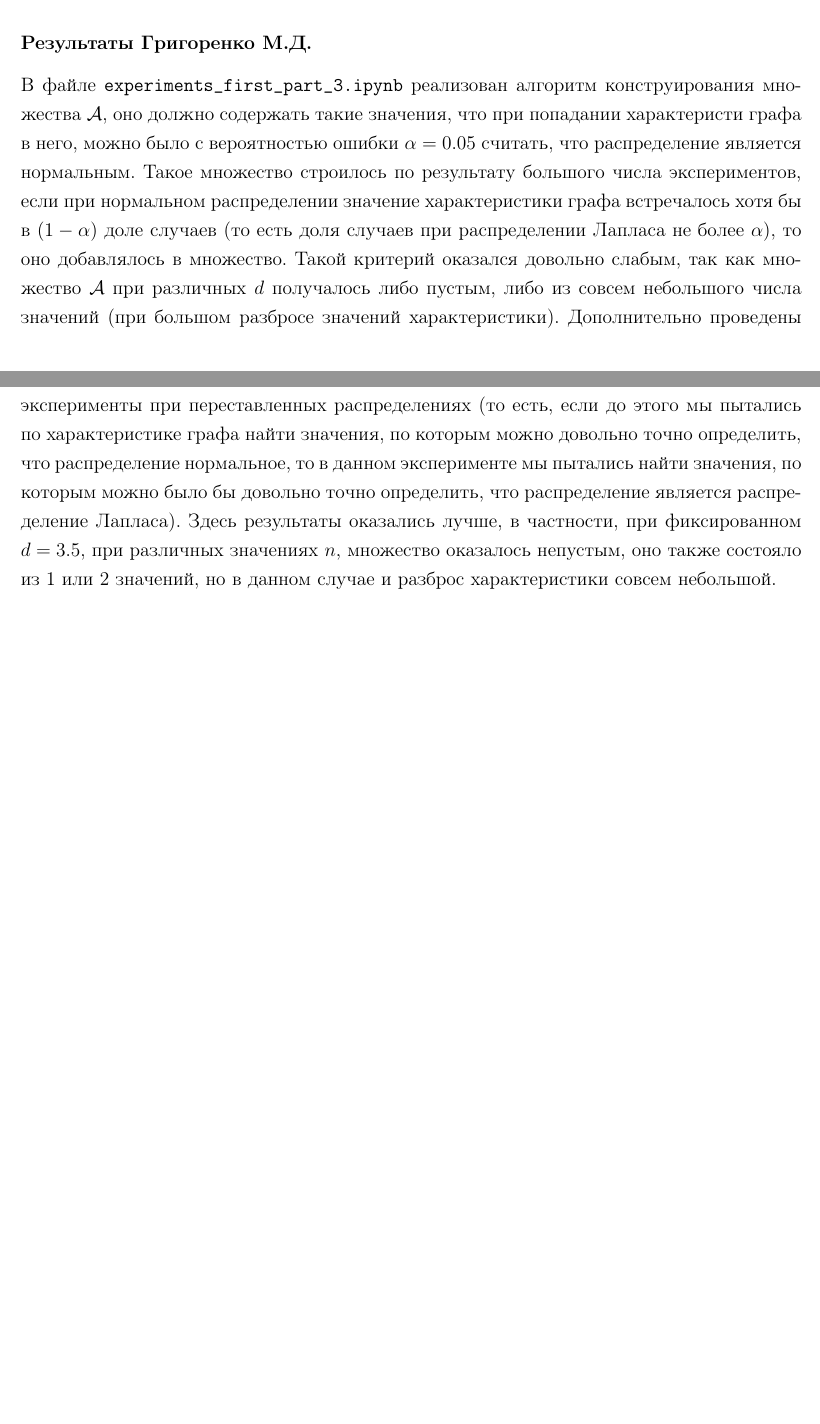
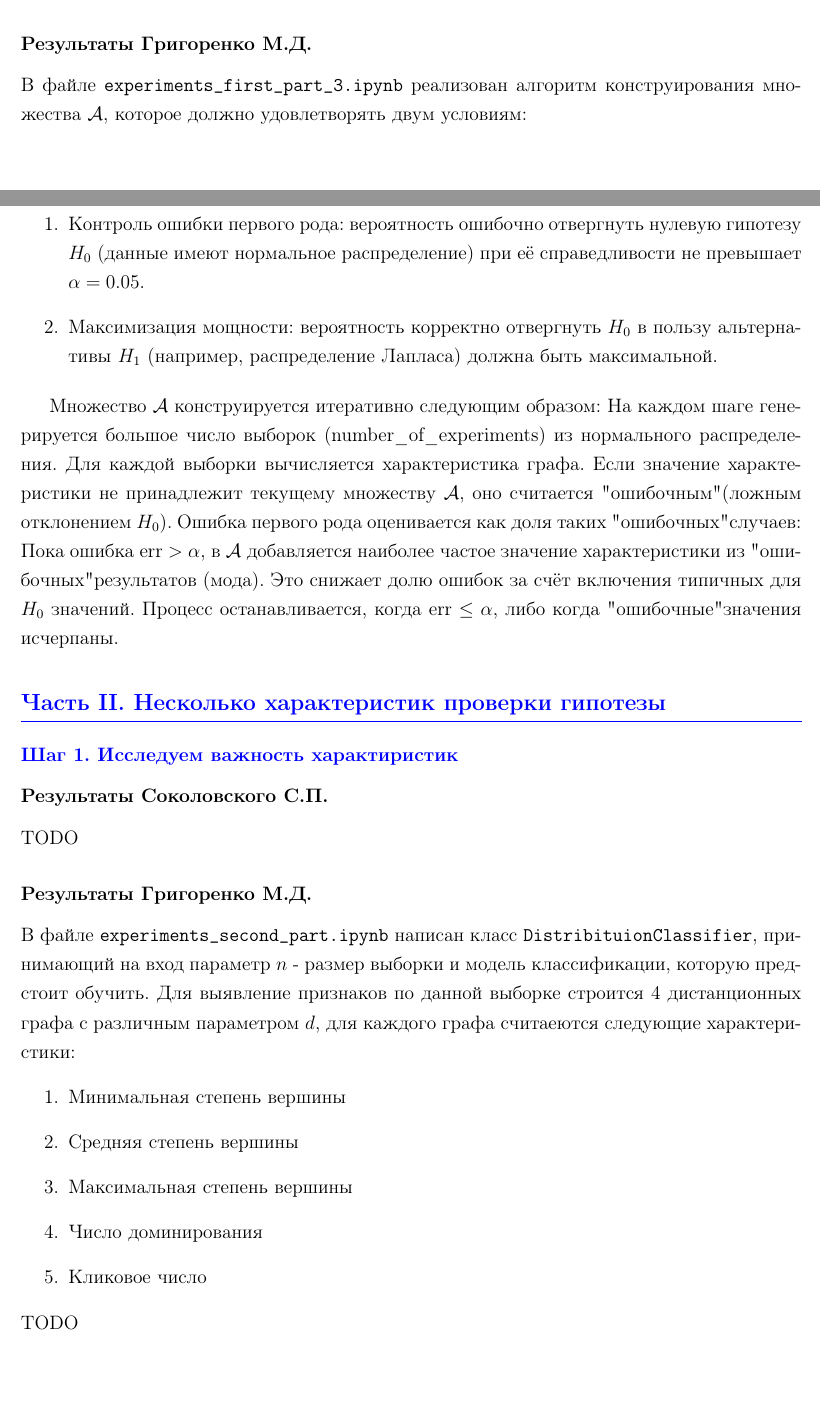
Before and after one commit to maxGrigorenko/DistributionClassifier, a LaTeX document (report/report.tex): two parts of pages 3 and 4 of 4 before the commit and two parts of pages 4 and 5 of 6 after it, joined at a grey line, cut so that both start at the same text. Compiled offline with pdfLaTeX.

```diff
--- a/report/report.tex
+++ b/report/report.tex
@@ -92,4 +97,31 @@
     \item[5.] В итоге получаем искомое $\mathcal{A}$
 \end{itemize}
 \subsubsection*{Результаты Григоренко М.Д.}
-В файле \texttt{experiments\_first\_part\_3.ipynb} реализован алгоритм конструирования множества $\mathcal{A}$, оно должно содержать такие значения, что при попадании характеристи графа в него, можно было с вероятностью ошибки $\alpha=0.05$ считать, что распределение является нормальным. Такое множество строилось по результату большого числа экспериментов, если при нормальном распределении значение характеристики графа встречалось хотя бы в $(1-\alpha$) доле случаев (то есть доля случаев при распределении Лапласа не более $\alpha$), то оно добавлялось в множество. Такой критерий оказался довольно слабым, так как множество $\mathcal{A}$ при различных $d$ получалось либо пустым, либо из совсем небольшого числа значений (при большом разбросе значений характеристики). Дополнительно проведены эксперименты при переставленных распределениях (то есть, если до этого мы пытались по характеристике графа найти значения, по которым можно довольно точно определить, что распределение нормальное, то в данном эксперименте мы пытались найти значения, по которым можно было бы довольно точно определить, что распределение является распределение Лапласа). Здесь результаты оказались лучше, в частности, при фиксированном $d=3.5$, при различных значениях $n$, множество оказалось непустым, оно также состояло из 1 или 2 значений, но в данном случае и разброс характеристики совсем небольшой.
+В файле \texttt{experiments\_first\_part\_3.ipynb} реализован алгоритм конструирования множества $\mathcal{A}$, которое должно удовлетворять двум условиям:
+
+\begin{itemize}
+\item[1.] Контроль ошибки первого рода: вероятность ошибочно отвергнуть нулевую гипотезу $H_0$ (данные имеют нормальное распределение) при её справедливости не превышает $\alpha = 0.05$.
+
+\item[2.] Максимизация мощности: вероятность корректно отвергнуть $H_0$ в пользу альтернативы $H_1$ (например, распределение Лапласа) должна быть максимальной.
+\end{itemize}
+
+Множество $\mathcal{A}$ конструируется итеративно следующим образом:
+На каждом шаге генерируется большое число выборок (number\_of\_experiments) из нормального распределения. Для каждой выборки вычисляется характеристика графа. Если значение характеристики не принадлежит текущему множеству $\mathcal{A}$, оно считается "ошибочным" (ложным отклонением $H_0$). Ошибка первого рода оценивается как доля таких "ошибочных" случаев:
+Пока ошибка $\text{err} > \alpha$, в $\mathcal{A}$ добавляется наиболее частое значение характеристики из "ошибочных" результатов (мода). Это снижает долю ошибок за счёт включения типичных для $H_0$ значений.
+Процесс останавливается, когда $\text{err} \leq \alpha$, либо когда "ошибочные" значения исчерпаны.
+
+\section{Часть II. Несколько характеристик проверки гипотезы}
+\subsection{Шаг 1. Исследуем важность характиристик}
+\subsubsection*{Результаты Соколовского С.П.}
+TODO
+
+\subsubsection*{Результаты Григоренко М.Д.}
+В файле \texttt{experiments\_second\_part.ipynb} написан класс \texttt{DistribituionClassifier}, принимающий на вход параметр $n$ - размер выборки и модель классификации, которую предстоит обучить. Для выявление признаков по данной выборке строится 4 дистанционных графа с различным параметром $d$, для каждого графа считаеются следующие характеристики:
+\begin{itemize}
+    \item[1.] Минимальная степень вершины
+    \item[2.] Средняя степень вершины
+    \item[3.] Максимальная степень вершины
+    \item[4.] Число доминирования
+    \item[5.] Кликовое число
+\end{itemize}
+TODO
@@ -95,0 +133 @@
+\subsubsection*{Результаты Григоренко М.Д.}
```
Also changed, not shown: report/images/beta_plot.png (added), report/images/dominating_number_plot.png (added), report/images/sigma_plot.png (added), report/report.pdf, report/report.tex (24 more changed lines).
